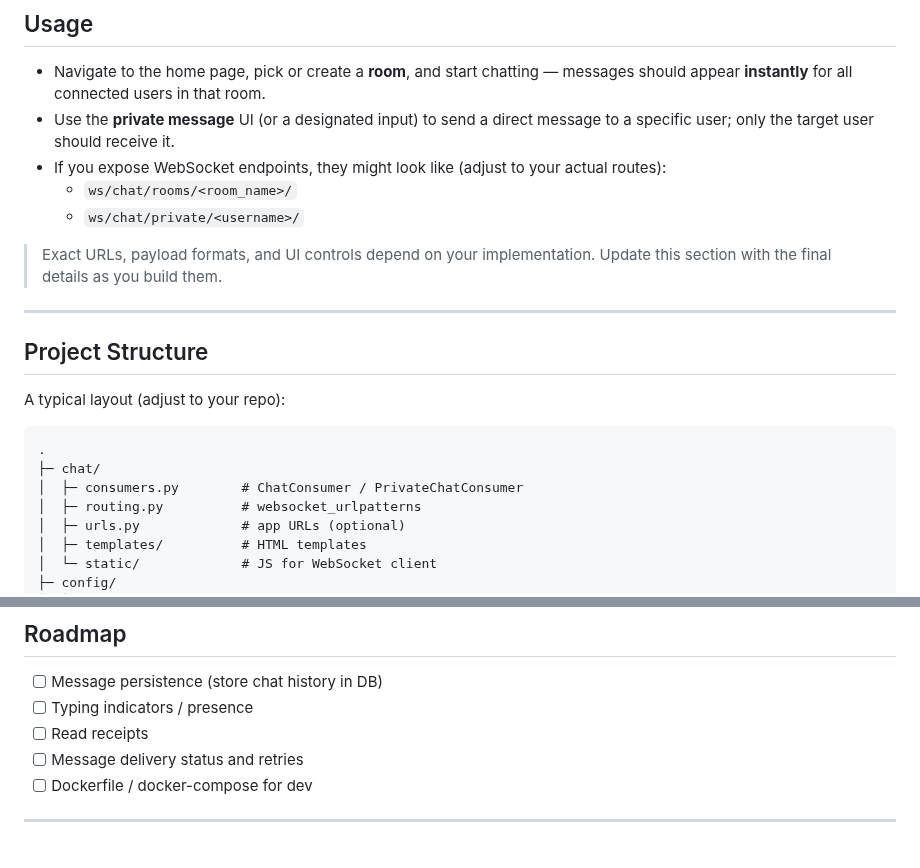
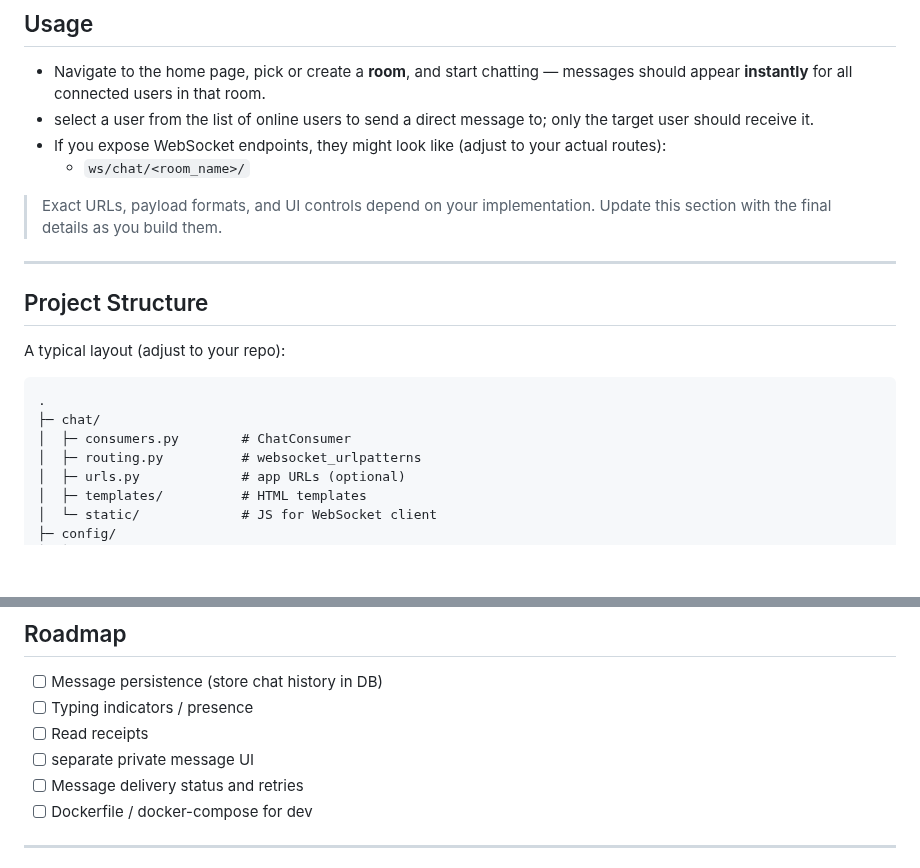
Before and after one commit to MustaphaBoukhit/dj_Chat_Channels, a Markdown page: README.md, 2 parts joined by grey strips. Drawn GitHub-style; blank space fills up the shorter version.

````diff
--- a/README.md
+++ b/README.md
@@ -120,10 +120,9 @@ Also ensure your `ASGI` routing is configured in something like `chat/routing.py
 
 ## Usage
 - Navigate to the home page, pick or create a **room**, and start chatting — messages should appear **instantly** for all connected users in that room.
-- Use the **private message** UI (or a designated input) to send a direct message to a specific user; only the target user should receive it.
+- select a user from the list of online users to send a direct message to; only the target user should receive it.
 - If you expose WebSocket endpoints, they might look like (adjust to your actual routes):
-  - `ws/chat/rooms/<room_name>/`
-  - `ws/chat/private/<username>/`
+  - `ws/chat/<room_name>/`
 
 > Exact URLs, payload formats, and UI controls depend on your implementation. Update this section with the final details as you build them.
 
@@ -135,7 +134,7 @@ A typical layout (adjust to your repo):
 ```
 .
 ├─ chat/
-│  ├─ consumers.py        # ChatConsumer / PrivateChatConsumer
+│  ├─ consumers.py        # ChatConsumer
 │  ├─ routing.py          # websocket_urlpatterns
 │  ├─ urls.py             # app URLs (optional)
 │  ├─ templates/          # HTML templates
@@ -174,6 +173,7 @@ Consider adding consumer tests with Channels’ testing utilities.
 - [ ] Message persistence (store chat history in DB)
 - [ ] Typing indicators / presence
 - [ ] Read receipts
+- [ ] separate private message UI
 - [ ] Message delivery status and retries
 - [ ] Dockerfile / docker-compose for dev
 
````
